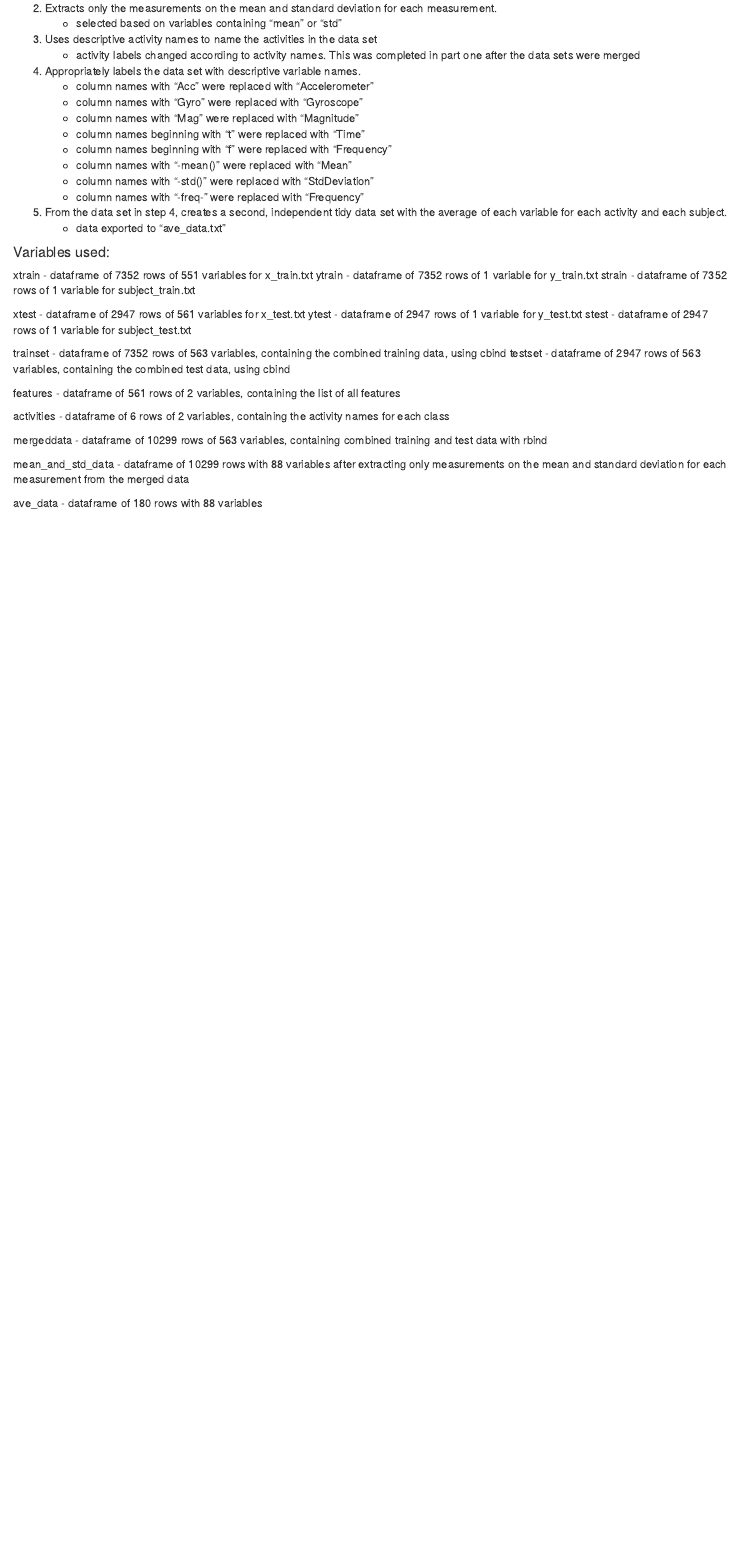
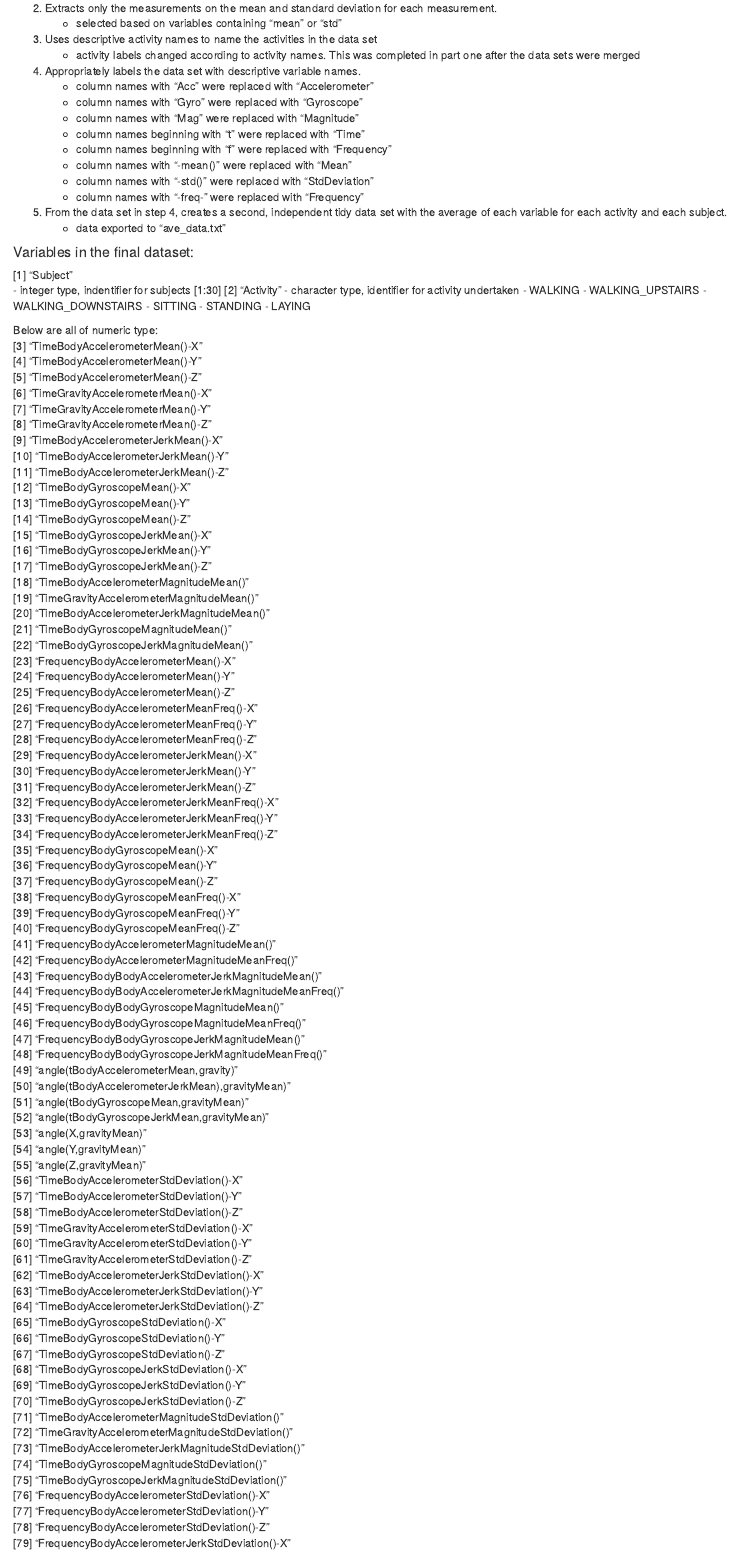
Before and after one commit to ilim75/Getting-and-Cleaning-Data-Project, an R Markdown document (CodeBook.Rmd): the page in a window 1100 px wide, from 770 px down. Rendered offline with R 4.5, knitr and Pandoc, with nearby package versions.

Commit message:
Update CodeBook.Rmd

```diff
--- a/CodeBook.Rmd
+++ b/CodeBook.Rmd
@@ -71,25 +71,95 @@ measurement.
 average of each variable for each activity and each subject.
    - data exported to "ave_data.txt"
 
-#### Variables used:
 
-   xtrain - dataframe of 7352 rows of 551 variables for x_train.txt
-   ytrain - dataframe of 7352 rows of 1 variable for y_train.txt
-   strain - dataframe of 7352 rows of 1 variable for subject_train.txt
+#### Variables in the final dataset:
 
-   xtest - dataframe of 2947 rows of 561 variables for x_test.txt
-   ytest - dataframe of 2947 rows of 1 variable for y_test.txt
-   stest - dataframe of 2947 rows of 1 variable for subject_test.txt
+[1] "Subject"
+        - integer type, indentifier for subjects [1:30]
+ [2] "Activity"
+        - character type, identifier for activity undertaken
+                - WALKING
+                - WALKING_UPSTAIRS
+                - WALKING_DOWNSTAIRS
+                - SITTING
+                - STANDING
+                - LAYING
 
-   trainset - dataframe of 7352 rows of 563 variables, containing the combined training data, using cbind
-   testset - dataframe of 2947 rows of 563 variables, containing the combined test data, using cbind
-
-   features - dataframe of 561 rows of 2 variables, containing the list of all features
-
-   activities - dataframe of 6 rows of 2 variables, containing the activity names for each class
-
-   mergeddata - dataframe of 10299 rows of 563 variables, containing combined training and test data with rbind
-
-   mean_and_std_data - dataframe of 10299 rows with 88 variables after extracting only measurements on the mean and standard deviation for each measurement from the merged data
-
-   ave_data - dataframe of 180 rows with 88 variables
+Below are all of numeric type:
+ [3] "TimeBodyAccelerometerMean()-X"
+ [4] "TimeBodyAccelerometerMean()-Y"
+ [5] "TimeBodyAccelerometerMean()-Z"
+ [6] "TimeGravityAccelerometerMean()-X"
+ [7] "TimeGravityAccelerometerMean()-Y"
+ [8] "TimeGravityAccelerometerMean()-Z"
+ [9] "TimeBodyAccelerometerJerkMean()-X"
+[10] "TimeBodyAccelerometerJerkMean()-Y"
+[11] "TimeBodyAccelerometerJerkMean()-Z"
+[12] "TimeBodyGyroscopeMean()-X"
+[13] "TimeBodyGyroscopeMean()-Y"
+[14] "TimeBodyGyroscopeMean()-Z"
+[15] "TimeBodyGyroscopeJerkMean()-X"
+[16] "TimeBodyGyroscopeJerkMean()-Y"
+[17] "TimeBodyGyroscopeJerkMean()-Z"
+[18] "TimeBodyAccelerometerMagnitudeMean()"
+[19] "TimeGravityAccelerometerMagnitudeMean()"
+[20] "TimeBodyAccelerometerJerkMagnitudeMean()"
+[21] "TimeBodyGyroscopeMagnitudeMean()"
+[22] "TimeBodyGyroscopeJerkMagnitudeMean()"
+[23] "FrequencyBodyAccelerometerMean()-X"
+[24] "FrequencyBodyAccelerometerMean()-Y"
+[25] "FrequencyBodyAccelerometerMean()-Z"
+[26] "FrequencyBodyAccelerometerMeanFreq()-X"
+[27] "FrequencyBodyAccelerometerMeanFreq()-Y"
+[28] "FrequencyBodyAccelerometerMeanFreq()-Z"
+[29] "FrequencyBodyAccelerometerJerkMean()-X"
+[30] "FrequencyBodyAccelerometerJerkMean()-Y"
+[31] "FrequencyBodyAccelerometerJerkMean()-Z"
+[32] "FrequencyBodyAccelerometerJerkMeanFreq()-X"
+[33] "FrequencyBodyAccelerometerJerkMeanFreq()-Y"
+[34] "FrequencyBodyAccelerometerJerkMeanFreq()-Z"
+[35] "FrequencyBodyGyroscopeMean()-X"
+[36] "FrequencyBodyGyroscopeMean()-Y"
+[37] "FrequencyBodyGyroscopeMean()-Z"
+[38] "FrequencyBodyGyroscopeMeanFreq()-X"
+[39] "FrequencyBodyGyroscopeMeanFreq()-Y"
+[40] "FrequencyBodyGyroscopeMeanFreq()-Z"
+[41] "FrequencyBodyAccelerometerMagnitudeMean()"
+[42] "FrequencyBodyAccelerometerMagnitudeMeanFreq()"
+[43] "FrequencyBodyBodyAccelerometerJerkMagnitudeMean()"
+[44] "FrequencyBodyBodyAccelerometerJerkMagnitudeMeanFreq()"
+[45] "FrequencyBodyBodyGyroscopeMagnitudeMean()"
+[46] "FrequencyBodyBodyGyroscopeMagnitudeMeanFreq()"
+[47] "FrequencyBodyBodyGyroscopeJerkMagnitudeMean()"
+[48] "FrequencyBodyBodyGyroscopeJerkMagnitudeMeanFreq()"
+[49] "angle(tBodyAccelerometerMean,gravity)"
+[50] "angle(tBodyAccelerometerJerkMean),gravityMean)"
+[51] "angle(tBodyGyroscopeMean,gravityMean)"
+[52] "angle(tBodyGyroscopeJerkMean,gravityMean)"
+[53] "angle(X,gravityMean)"
+[54] "angle(Y,gravityMean)"
+[55] "angle(Z,gravityMean)"
+[56] "TimeBodyAccelerometerStdDeviation()-X"
+[57] "TimeBodyAccelerometerStdDeviation()-Y"
+[58] "TimeBodyAccelerometerStdDeviation()-Z"
+[59] "TimeGravityAccelerometerStdDeviation()-X"
+[60] "TimeGravityAccelerometerStdDeviation()-Y"
+[61] "TimeGravityAccelerometerStdDeviation()-Z"
+[62] "TimeBodyAccelerometerJerkStdDeviation()-X"
+[63] "TimeBodyAccelerometerJerkStdDeviation()-Y"
+[64] "TimeBodyAccelerometerJerkStdDeviation()-Z"
+[65] "TimeBodyGyroscopeStdDeviation()-X"
+[66] "TimeBodyGyroscopeStdDeviation()-Y"
+[67] "TimeBodyGyroscopeStdDeviation()-Z"
+[68] "TimeBodyGyroscopeJerkStdDeviation()-X"
+[69] "TimeBodyGyroscopeJerkStdDeviation()-Y"
+[70] "TimeBodyGyroscopeJerkStdDeviation()-Z"
+[71] "TimeBodyAccelerometerMagnitudeStdDeviation()"
+[72] "TimeGravityAccelerometerMagnitudeStdDeviation()"
+[73] "TimeBodyAccelerometerJerkMagnitudeStdDeviation()"
+[74] "TimeBodyGyroscopeMagnitudeStdDeviation()"
+[75] "TimeBodyGyroscopeJerkMagnitudeStdDeviation()"
+[76] "FrequencyBodyAccelerometerStdDeviation()-X"
+[77] "FrequencyBodyAccelerometerStdDeviation()-Y"
+[78] "FrequencyBodyAccelerometerStdDeviation()-Z"
+[79] "FrequencyBodyAccelerometerJerkStdDeviation()-X"
```
Also changed, not shown: CodeBook.Rmd (9 more changed lines).
